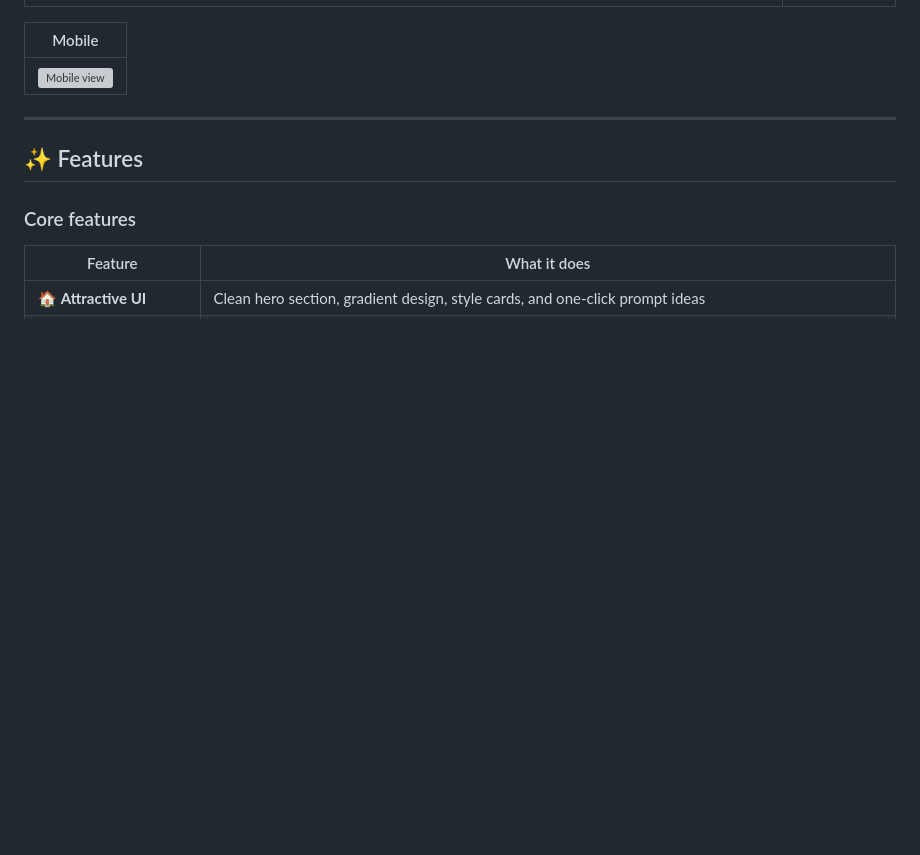
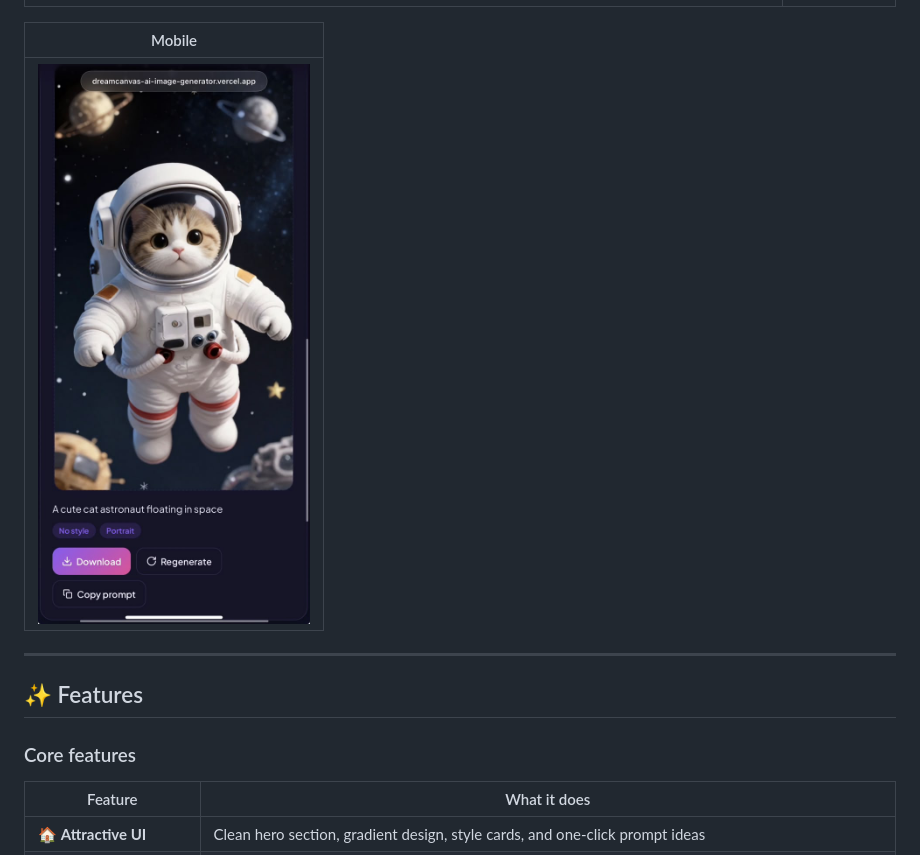
Before and after one commit to meroaymann/dreamcanvas-ai-image-generator, a Markdown page: README.md, the part around the change. Drawn GitHub-style; blank space fills up the shorter version; grey boxes are pictures that could not be loaded.

Commit message:
Final version: DreamCanvas AI Image Generator

```diff
--- a/README.md
+++ b/README.md
@@ -22,7 +22,7 @@ An **AI Image Generator** web app built with **Flask**. Type a text prompt, pick
 
 | Mobile |
 |---|
-| <img src="screenshots/mobile.png" alt="Mobile view" width="300"> |
+| <img src="screenshots/mobile.jpeg" alt="Mobile view" width="300"> |
 
 ---
 
```
